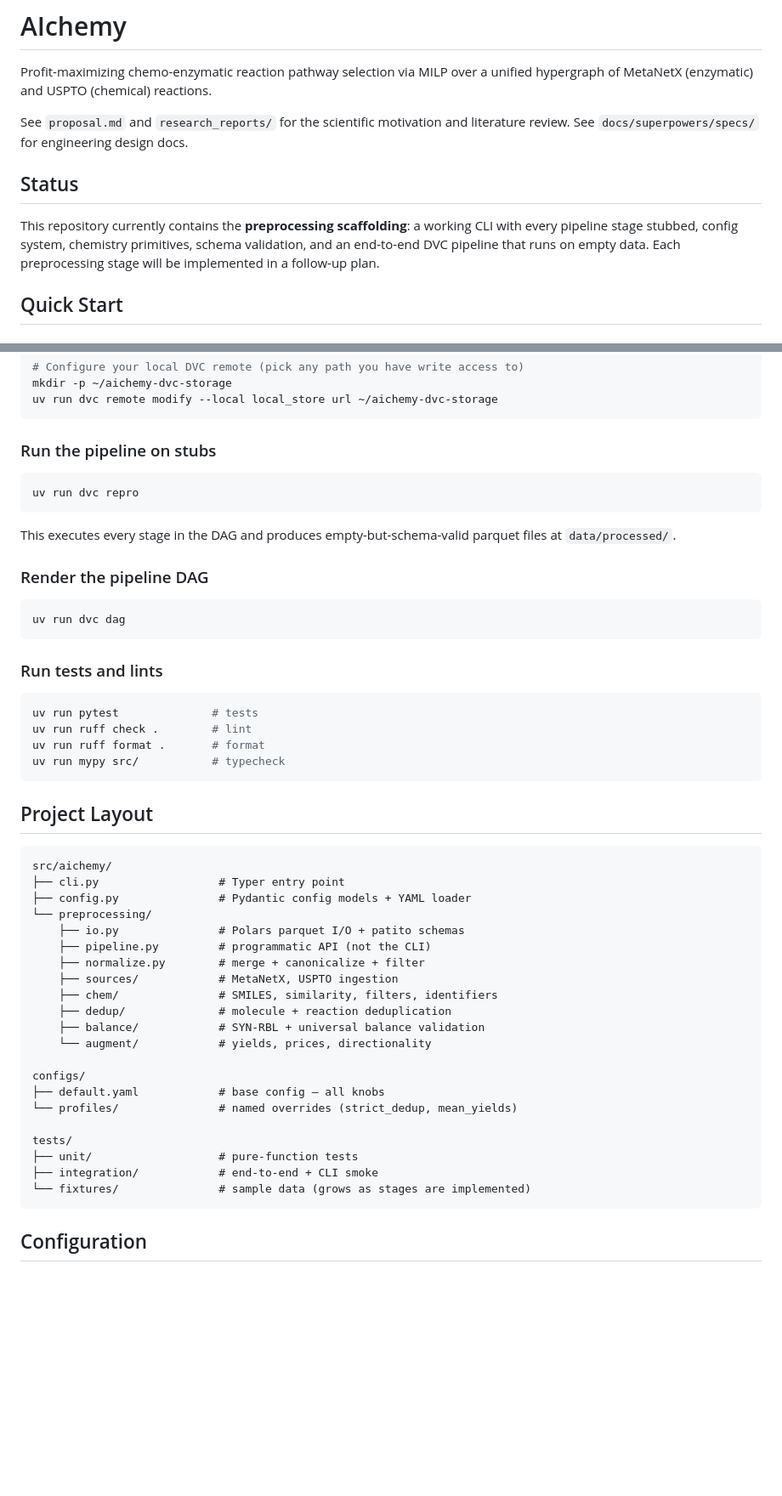
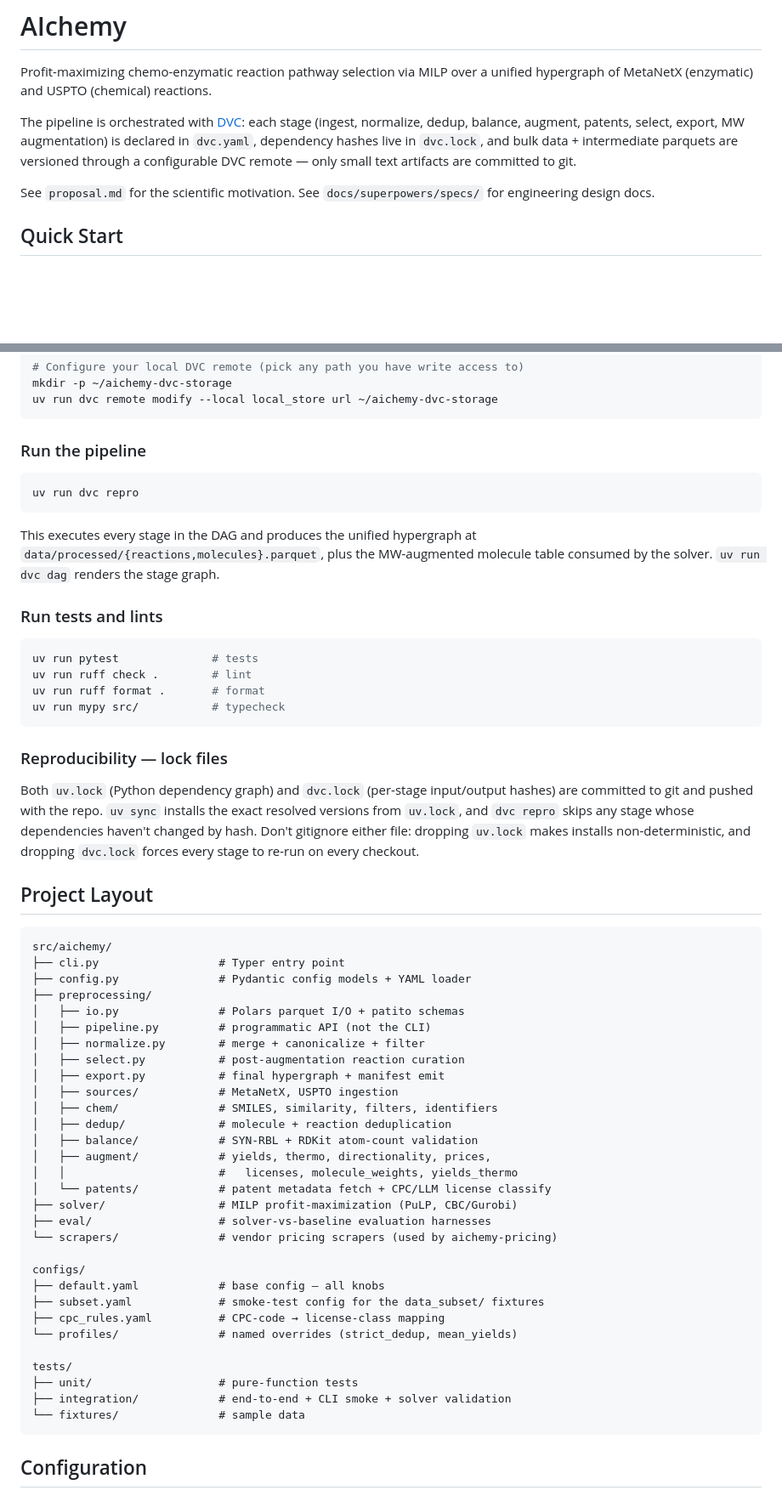
Before and after one commit to Mkrolick/AIchemy, a Markdown page: README.md, 2 parts joined by grey strips. Shown at 85% size. GitHub-like rendering; blank space fills up the shorter version.

````diff
--- a/README.md
+++ b/README.md
@@ -2,11 +2,9 @@
 
 Profit-maximizing chemo-enzymatic reaction pathway selection via MILP over a unified hypergraph of MetaNetX (enzymatic) and USPTO (chemical) reactions.
 
-See `proposal.md` and `research_reports/` for the scientific motivation and literature review. See `docs/superpowers/specs/` for engineering design docs.
+The pipeline is orchestrated with [DVC](https://dvc.org): each stage (ingest, normalize, dedup, balance, augment, patents, select, export, MW augmentation) is declared in `dvc.yaml`, dependency hashes live in `dvc.lock`, and bulk data + intermediate parquets are versioned through a configurable DVC remote — only small text artifacts are committed to git.
 
-## Status
-
-This repository currently contains the **preprocessing scaffolding**: a working CLI with every pipeline stage stubbed, config system, chemistry primitives, schema validation, and an end-to-end DVC pipeline that runs on empty data. Each preprocessing stage will be implemented in a follow-up plan.
+See `proposal.md` for the scientific motivation. See `docs/superpowers/specs/` for engineering design docs.
 
 ## Quick Start
 
@@ -31,19 +29,13 @@ mkdir -p ~/aichemy-dvc-storage
 uv run dvc remote modify --local local_store url ~/aichemy-dvc-storage
 ```
 
-### Run the pipeline on stubs
+### Run the pipeline
 
 ```bash
 uv run dvc repro
 ```
 
-This executes every stage in the DAG and produces empty-but-schema-valid parquet files at `data/processed/`.
-
-### Render the pipeline DAG
-
-```bash
-uv run dvc dag
-```
+This executes every stage in the DAG and produces the unified hypergraph at `data/processed/{reactions,molecules}.parquet`, plus the MW-augmented molecule table consumed by the solver. `uv run dvc dag` renders the stage graph.
 
 ### Run tests and lints
 
@@ -54,30 +46,43 @@ uv run ruff format .       # format
 uv run mypy src/           # typecheck
 ```
 
+### Reproducibility — lock files
+
+Both `uv.lock` (Python dependency graph) and `dvc.lock` (per-stage input/output hashes) are committed to git and pushed with the repo. `uv sync` installs the exact resolved versions from `uv.lock`, and `dvc repro` skips any stage whose dependencies haven't changed by hash. Don't gitignore either file: dropping `uv.lock` makes installs non-deterministic, and dropping `dvc.lock` forces every stage to re-run on every checkout.
+
 ## Project Layout
 
 ```
 src/aichemy/
 ├── cli.py                  # Typer entry point
 ├── config.py               # Pydantic config models + YAML loader
-└── preprocessing/
-    ├── io.py               # Polars parquet I/O + patito schemas
-    ├── pipeline.py         # programmatic API (not the CLI)
-    ├── normalize.py        # merge + canonicalize + filter
-    ├── sources/            # MetaNetX, USPTO ingestion
-    ├── chem/               # SMILES, similarity, filters, identifiers
-    ├── dedup/              # molecule + reaction deduplication
-    ├── balance/            # SYN-RBL + universal balance validation
-    └── augment/            # yields, prices, directionality
+├── preprocessing/
+│   ├── io.py               # Polars parquet I/O + patito schemas
+│   ├── pipeline.py         # programmatic API (not the CLI)
+│   ├── normalize.py        # merge + canonicalize + filter
+│   ├── select.py           # post-augmentation reaction curation
+│   ├── export.py           # final hypergraph + manifest emit
+│   ├── sources/            # MetaNetX, USPTO ingestion
+│   ├── chem/               # SMILES, similarity, filters, identifiers
+│   ├── dedup/              # molecule + reaction deduplication
+│   ├── balance/            # SYN-RBL + RDKit atom-count validation
+│   ├── augment/            # yields, thermo, directionality, prices,
+│   │                       #   licenses, molecule_weights, yields_thermo
+│   └── patents/            # patent metadata fetch + CPC/LLM license classify
+├── solver/                 # MILP profit-maximization (PuLP, CBC/Gurobi)
+├── eval/                   # solver-vs-baseline evaluation harnesses
+└── scrapers/               # vendor pricing scrapers (used by aichemy-pricing)
 
 configs/
 ├── default.yaml            # base config — all knobs
+├── subset.yaml             # smoke-test config for the data_subset/ fixtures
+├── cpc_rules.yaml          # CPC-code → license-class mapping
 └── profiles/               # named overrides (strict_dedup, mean_yields)
 
 tests/
 ├── unit/                   # pure-function tests
-├── integration/            # end-to-end + CLI smoke
-└── fixtures/               # sample data (grows as stages are implemented)
+├── integration/            # end-to-end + CLI smoke + solver validation
+└── fixtures/               # sample data
 ```
 
 ## Configuration
````
Also changed, not shown: other parts of README.md (+43 -18 lines).
